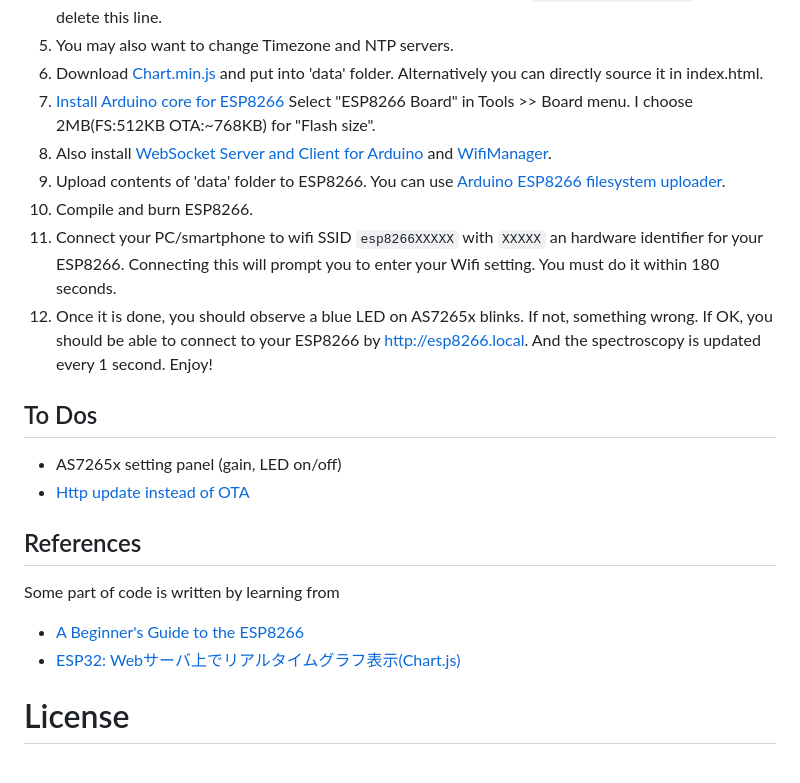
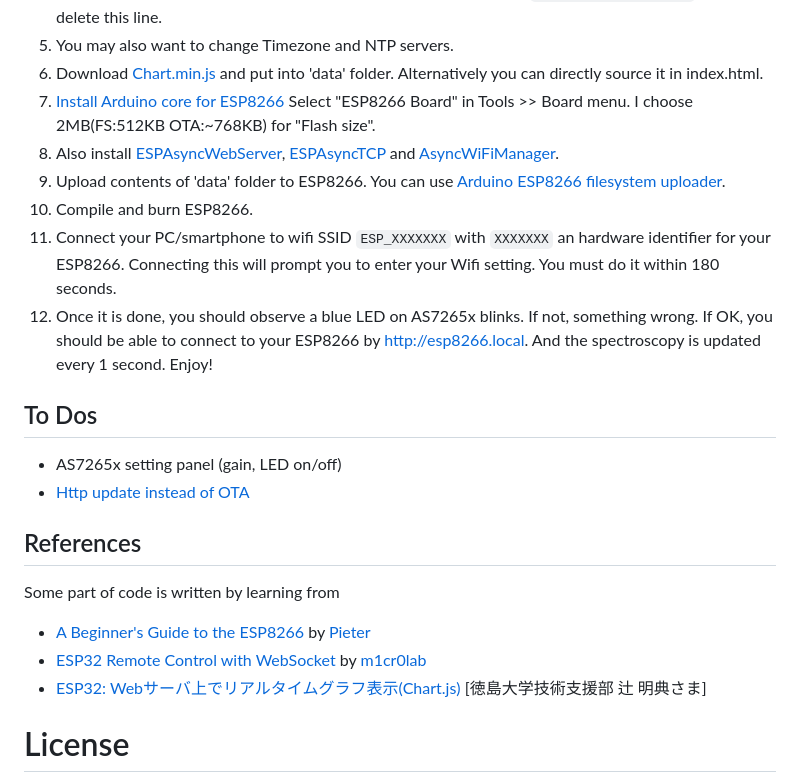
Before and after one commit to kchinzei/ESP8266-AS7265-Server, a Markdown page: README.md, the part around the change printed below. GitHub-like rendering.

```diff
--- a/README.md
+++ b/README.md
@@ -38,10 +43,10 @@ Very simplified flow is like this:
 1. You may also want to change Timezone and NTP servers.
 1. Download [Chart.min.js](https://cdnjs.cloudflare.com/ajax/libs/Chart.js/2.9.4/Chart.min.js) and put into 'data' folder. Alternatively you can directly source it in index.html.
 1. [Install Arduino core for ESP8266](https://github.com/esp8266/Arduino#installing-with-boards-manager) Select "ESP8266 Board" in Tools >> Board menu. I choose 2MB(FS:512KB OTA:~768KB) for "Flash size".
-1. Also install [WebSocket Server and Client for Arduino](https://github.com/Links2004/arduinoWebSockets) and [WifiManager](https://github.com/tzapu/WiFiManager).
+1. Also install [ESPAsyncWebServer](https://github.com/me-no-dev/ESPAsyncWebServer), [ESPAsyncTCP](https://github.com/me-no-dev/ESPAsyncTCP) and [AsyncWiFiManager](https://github.com/alanswx/ESPAsyncWiFiManager).
 1. Upload contents of 'data' folder to ESP8266. You can use [Arduino ESP8266 filesystem uploader](https://github.com/esp8266/arduino-esp8266fs-plugin).
 1. Compile and burn ESP8266.
-1. Connect your PC/smartphone to wifi SSID `esp8266XXXXX` with `XXXXX` an hardware identifier for your ESP8266. Connecting this will prompt you to enter your Wifi setting. You must do it within 180 seconds.
+1. Connect your PC/smartphone to wifi SSID `ESP_XXXXXXX` with `XXXXXXX` an hardware identifier for your ESP8266. Connecting this will prompt you to enter your Wifi setting. You must do it within 180 seconds.
 1. Once it is done, you should observe a blue LED on AS7265x blinks. If not, something wrong. If OK, you should be able to connect to your ESP8266 by http://esp8266.local. And the spectroscopy is updated every 1 second. Enjoy!
 
 ## To Dos
@@ -53,8 +58,9 @@ Very simplified flow is like this:
 
 Some part of code is written by learning from
 
-- [A Beginner's Guide to the ESP8266](https://tttapa.github.io/ESP8266/Chap01%20-%20ESP8266.html)
-- [ESP32: Webサーバ上でリアルタイムグラフ表示(Chart.js)](https://web.is.tokushima-u.ac.jp/wp/blog/2019/07/12/esp32-webサーバ上でグラフ表示chart-js/)
+- [A Beginner's Guide to the ESP8266](https://tttapa.github.io/ESP8266/Chap01%20-%20ESP8266.html) by [Pieter](https://tttapa.github.io)
+- [ESP32 Remote Control with WebSocket](https://m1cr0lab-esp32.github.io/remote-control-with-websocket/websocket-setup/) by [m1cr0lab](https://github.com/m1cr0lab)
+- [ESP32: Webサーバ上でリアルタイムグラフ表示(Chart.js)](https://web.is.tokushima-u.ac.jp/wp/blog/2019/07/12/esp32-webサーバ上でグラフ表示chart-js/) [徳島大学技術支援部  辻 明典さま]
 
 # License
 
```
Also changed, not shown: other parts of README.md (+7 -2 lines), Artwortks/screenshot.png, 3 other files.
